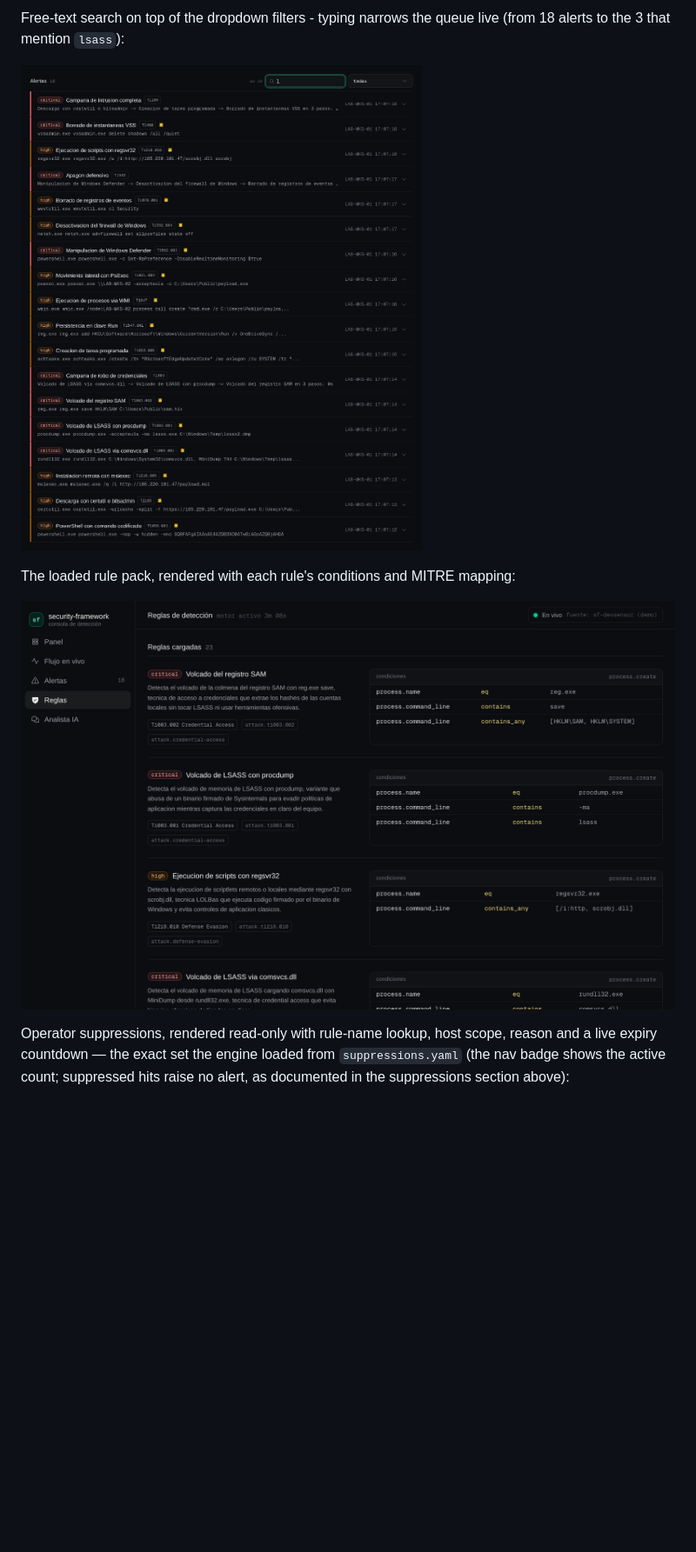
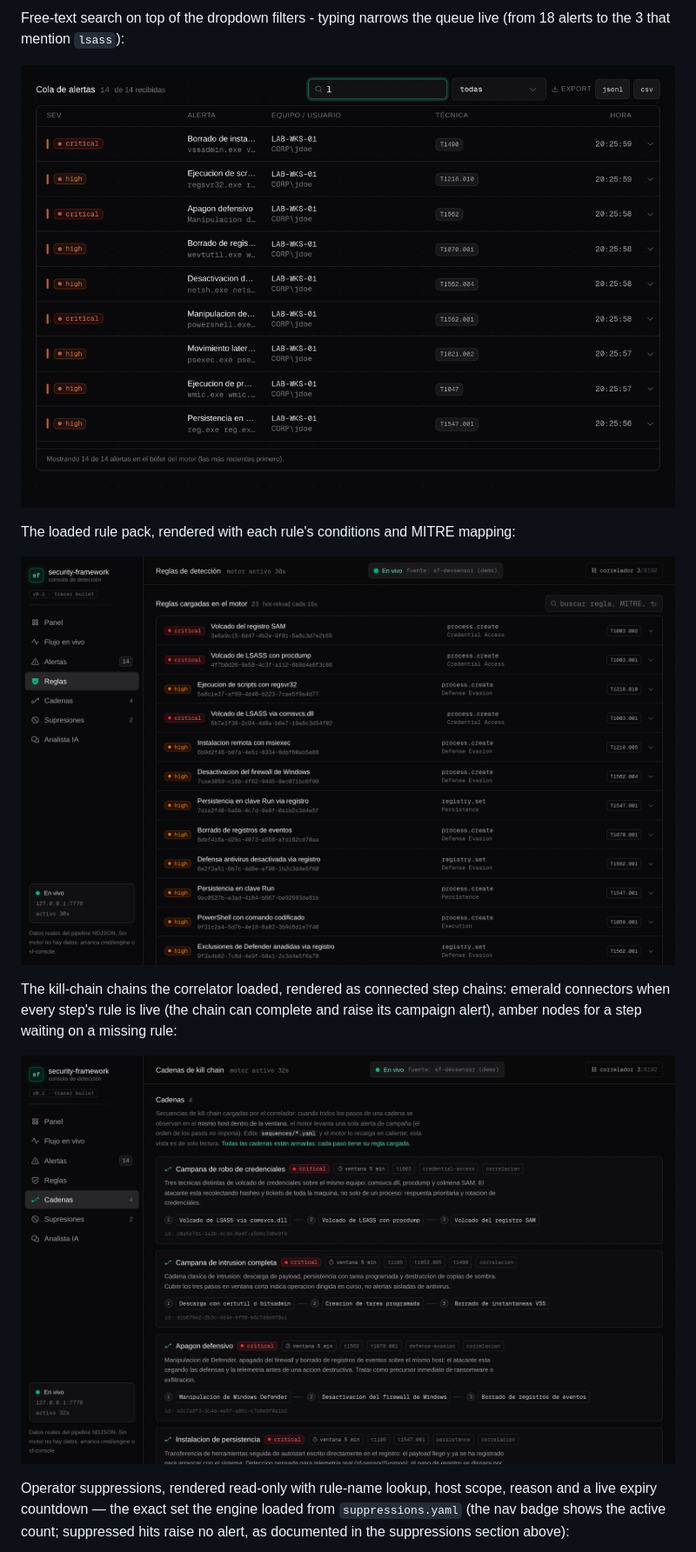
Before and after one commit to Ruby570bocadito/bluetardigrade, a Markdown page: README.md, the part around one of its changes. Shown at 87% size. Drawn GitHub-style; pictures changed too: docs/assets/console-busqueda.gif, docs/assets/console-cadenas.png (added), docs/assets/console-reglas.png; blank space fills up the shorter version.

```diff
--- a/README.md
+++ b/README.md
@@ -432,6 +432,10 @@ Free-text search on top of the dropdown filters - typing narrows the queue live
 The loaded rule pack, rendered with each rule's conditions and MITRE mapping:
 
 ![Console rules view: 23 loaded rules with conditions and ATT&CK mapping](docs/assets/console-reglas.png)
+
+The kill-chain chains the correlator loaded, rendered as connected step chains: emerald connectors when every step's rule is live (the chain can complete and raise its campaign alert), amber nodes for a step waiting on a missing rule:
+
+![Console chains view: 4 armed kill-chain sequences with numbered steps and ATT&CK tags](docs/assets/console-cadenas.png)
 
 Operator suppressions, rendered read-only with rule-name lookup, host scope, reason and a live expiry countdown — the exact set the engine loaded from `suppressions.yaml` (the nav badge shows the active count; suppressed hits raise no alert, as documented in the suppressions section above):
 
```
Also changed, not shown: other parts of README.md (+5 -6 lines), docs/assets/README.md (+2 -1 lines), docs/assets/console-alertas.png, docs/assets/console-panel.png, docs/assets/console-supresiones.png, 6 other files.
